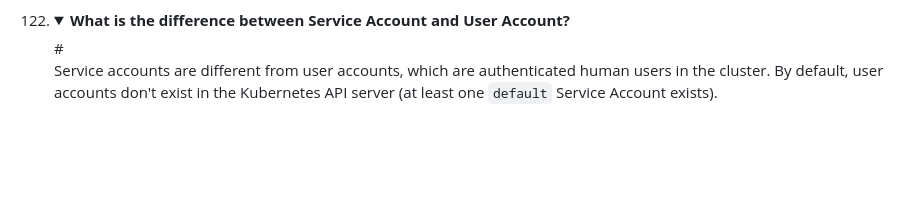
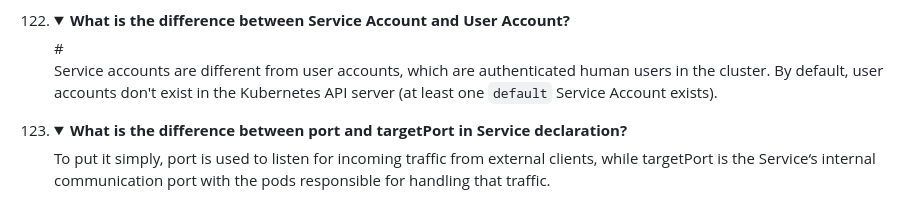
Before and after one commit to mikalai-hryb/notes, a Markdown page: kubernetes.md, the part around one of its changes. GitHub-like rendering; folded sections open; blank space fills up the shorter version.

```diff
--- a/kubernetes.md
+++ b/kubernetes.md
@@ -1525,4 +1540,10 @@ ServiceAccount uses authorization mechanism such as RBAC.
 Service accounts are different from user accounts, which are authenticated human users in the cluster. By default, user accounts don't exist in the Kubernetes API server (at least one `default` Service Account exists).
 </details></li>
 
+<li><details>
+<summary><b>What is the difference between port and targetPort in Service declaration?</b></summary>
+
+To put it simply, port is used to listen for incoming traffic from external clients, while targetPort is the Service‘s internal communication port with the pods responsible for handling that traffic.
+</details></li>
+
 </ol>
```
Also changed, not shown: other parts of kubernetes.md (+17 -2 lines).
